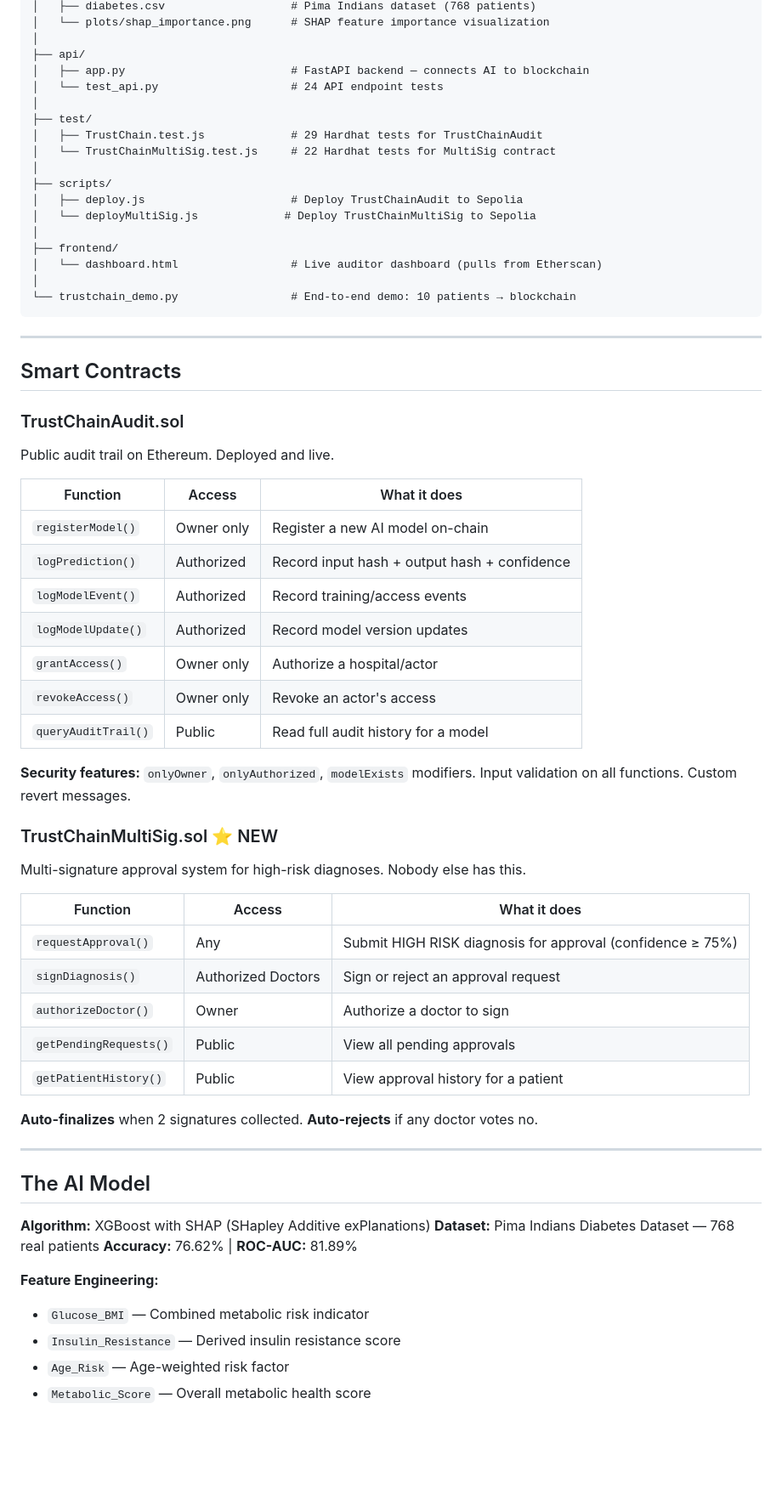
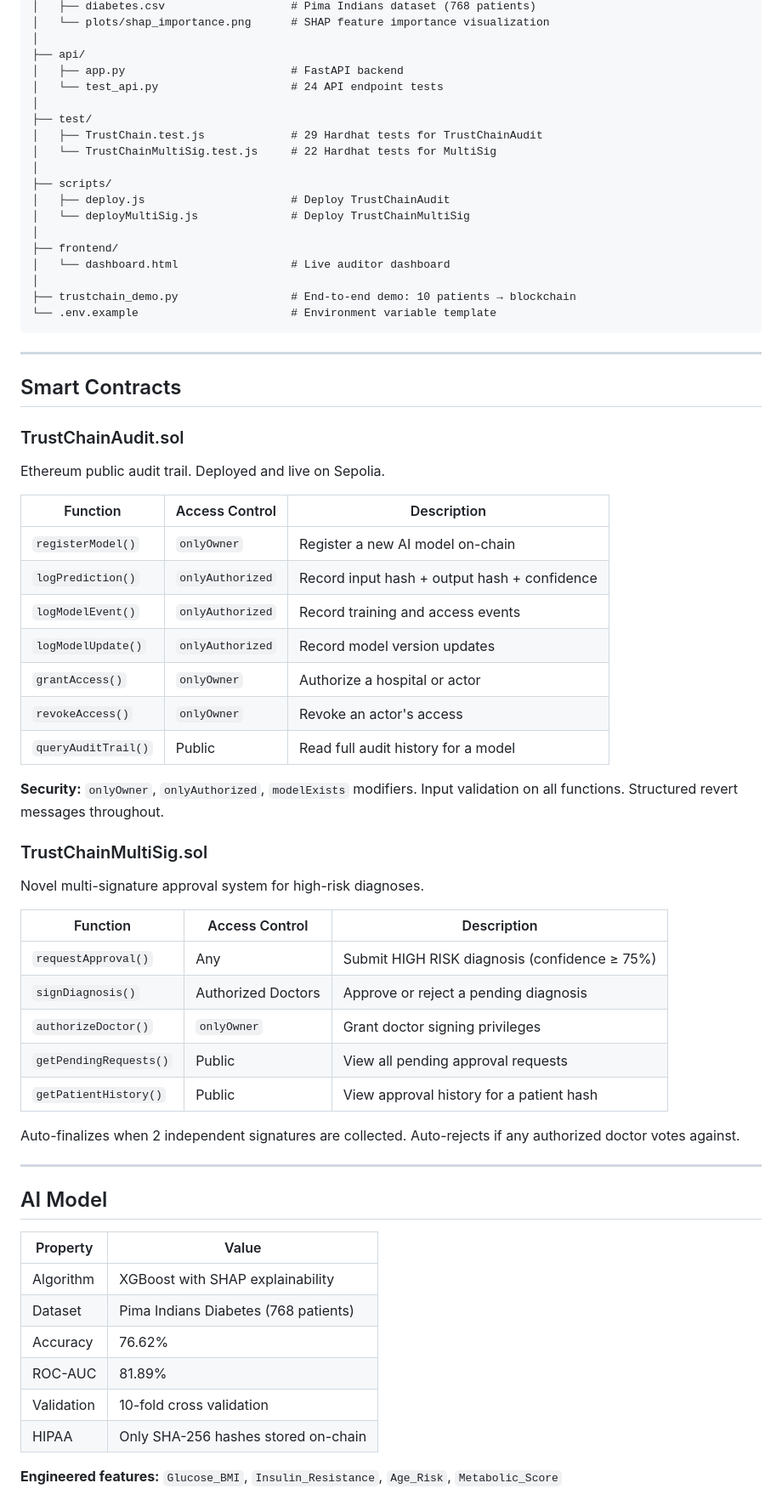
Before and after one commit to HarishAnand-hub/TrustChain, a Markdown page: README.md, the part around one of its changes. Shown at 85% size. Rendered like a GitHub page; blank space fills up the shorter version.

Commit message:
Academic README - contributions, security fix, tamper resistance

````diff
--- a/README.md
+++ b/README.md
@@ -151,21 +108,22 @@ TrustChain/
 │   └── plots/shap_importance.png      # SHAP feature importance visualization
 │
 ├── api/
-│   ├── app.py                         # FastAPI backend — connects AI to blockchain
+│   ├── app.py                         # FastAPI backend
 │   └── test_api.py                    # 24 API endpoint tests
 │
 ├── test/
 │   ├── TrustChain.test.js             # 29 Hardhat tests for TrustChainAudit
-│   └── TrustChainMultiSig.test.js     # 22 Hardhat tests for MultiSig contract
+│   └── TrustChainMultiSig.test.js     # 22 Hardhat tests for MultiSig
 │
 ├── scripts/
-│   ├── deploy.js                      # Deploy TrustChainAudit to Sepolia
-│   └── deployMultiSig.js             # Deploy TrustChainMultiSig to Sepolia
+│   ├── deploy.js                      # Deploy TrustChainAudit
+│   └── deployMultiSig.js              # Deploy TrustChainMultiSig
 │
 ├── frontend/
-│   └── dashboard.html                 # Live auditor dashboard (pulls from Etherscan)
+│   └── dashboard.html                 # Live auditor dashboard
 │
-└── trustchain_demo.py                 # End-to-end demo: 10 patients → blockchain
+├── trustchain_demo.py                 # End-to-end demo: 10 patients → blockchain
+└── .env.example                       # Environment variable template
 ```
 
 ---
@@ -173,44 +131,45 @@ TrustChain/
 ## Smart Contracts
 
 ### TrustChainAudit.sol
-Public audit trail on Ethereum. Deployed and live.
+Ethereum public audit trail. Deployed and live on Sepolia.
 
-| Function | Access | What it does |
+| Function | Access Control | Description |
 |---|---|---|
-| `registerModel()` | Owner only | Register a new AI model on-chain |
-| `logPrediction()` | Authorized | Record input hash + output hash + confidence |
-| `logModelEvent()` | Authorized | Record training/access events |
-| `logModelUpdate()` | Authorized | Record model version updates |
-| `grantAccess()` | Owner only | Authorize a hospital/actor |
-| `revokeAccess()` | Owner only | Revoke an actor's access |
+| `registerModel()` | `onlyOwner` | Register a new AI model on-chain |
+| `logPrediction()` | `onlyAuthorized` | Record input hash + output hash + confidence |
+| `logModelEvent()` | `onlyAuthorized` | Record training and access events |
+| `logModelUpdate()` | `onlyAuthorized` | Record model version updates |
+| `grantAccess()` | `onlyOwner` | Authorize a hospital or actor |
+| `revokeAccess()` | `onlyOwner` | Revoke an actor's access |
 | `queryAuditTrail()` | Public | Read full audit history for a model |
 
-**Security features:** `onlyOwner`, `onlyAuthorized`, `modelExists` modifiers. Input validation on all functions. Custom revert messages.
+**Security:** `onlyOwner`, `onlyAuthorized`, `modelExists` modifiers. Input validation on all functions. Structured revert messages throughout.
 
-### TrustChainMultiSig.sol ⭐ NEW
-Multi-signature approval system for high-risk diagnoses. Nobody else has this.
+### TrustChainMultiSig.sol
+Novel multi-signature approval system for high-risk diagnoses.
 
-| Function | Access | What it does |
+| Function | Access Control | Description |
 |---|---|---|
-| `requestApproval()` | Any | Submit HIGH RISK diagnosis for approval (confidence ≥ 75%) |
-| `signDiagnosis()` | Authorized Doctors | Sign or reject an approval request |
-| `authorizeDoctor()` | Owner | Authorize a doctor to sign |
-| `getPendingRequests()` | Public | View all pending approvals |
-| `getPatientHistory()` | Public | View approval history for a patient |
+| `requestApproval()` | Any | Submit HIGH RISK diagnosis (confidence ≥ 75%) |
+| `signDiagnosis()` | Authorized Doctors | Approve or reject a pending diagnosis |
+| `authorizeDoctor()` | `onlyOwner` | Grant doctor signing privileges |
+| `getPendingRequests()` | Public | View all pending approval requests |
+| `getPatientHistory()` | Public | View approval history for a patient hash |
 
-**Auto-finalizes** when 2 signatures collected. **Auto-rejects** if any doctor votes no.
+Auto-finalizes when 2 independent signatures are collected. Auto-rejects if any authorized doctor votes against.
 
 ---
 
-## The AI Model
+## AI Model
 
-**Algorithm:** XGBoost with SHAP (SHapley Additive exPlanations)
-**Dataset:** Pima Indians Diabetes Dataset — 768 real patients
-**Accuracy:** 76.62% | **ROC-AUC:** 81.89%
+| Property | Value |
+|---|---|
+| Algorithm | XGBoost with SHAP explainability |
+| Dataset | Pima Indians Diabetes (768 patients) |
+| Accuracy | 76.62% |
+| ROC-AUC | 81.89% |
+| Validation | 10-fold cross validation |
+| HIPAA | Only SHA-256 hashes stored on-chain |
 
-**Feature Engineering:**
-- `Glucose_BMI` — Combined metabolic risk indicator
-- `Insulin_Resistance` — Derived insulin resistance score
-- `Age_Risk` — Age-weighted risk factor
-- `Metabolic_Score` — Overall metabolic health score
+**Engineered features:** `Glucose_BMI`, `Insulin_Resistance`, `Age_Risk`, `Metabolic_Score`
 
````
Also changed, not shown: other parts of README.md (+120 -164 lines).
